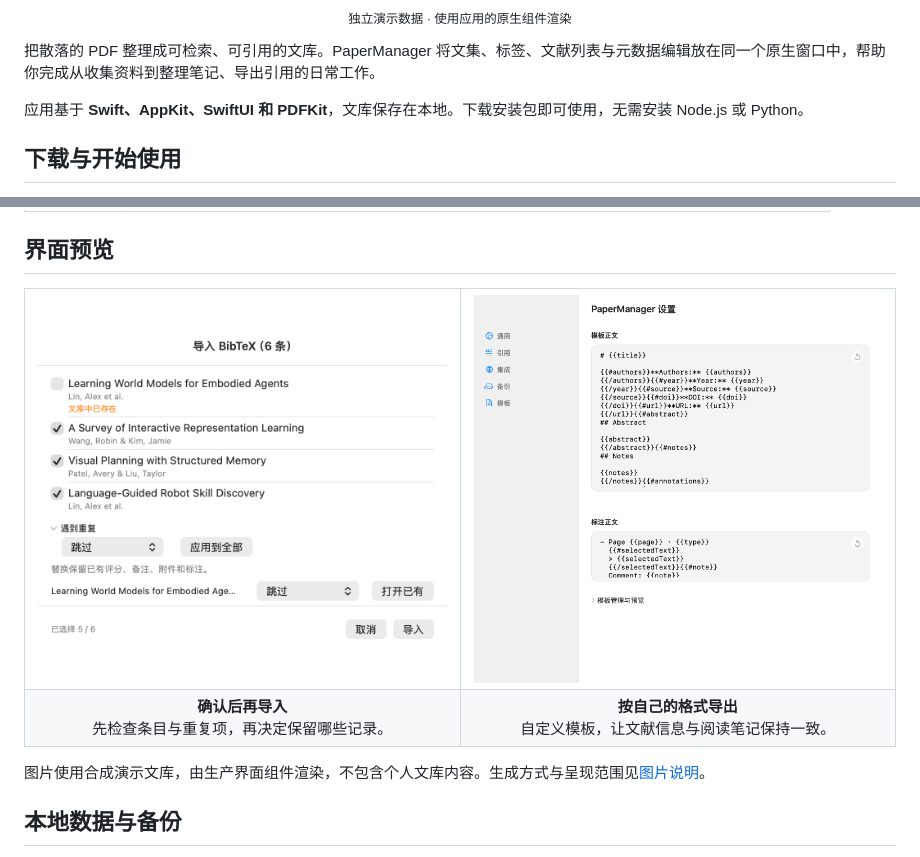
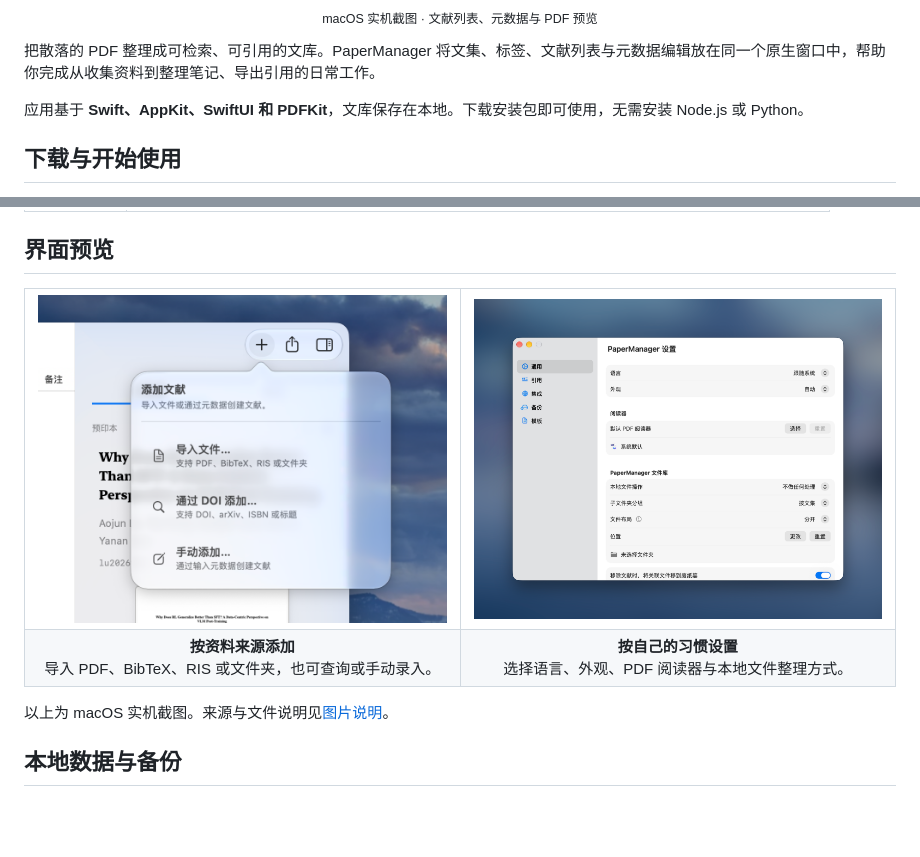
Before and after one commit to get1024/PaperManager, a Markdown page: README.md, 2 parts joined by grey strips. Drawn GitHub-style; pictures changed too: docs/images/screenshots/add-paper.png (added), docs/images/screenshots/settings.png (added); blank space fills up the shorter version.

```diff
--- a/README.md
+++ b/README.md
@@ -28,5 +28,5 @@
 
-<p align="center"><sub>独立演示数据 · 使用应用的原生组件渲染</sub></p>
+<p align="center"><sub>macOS 实机截图 · 文献列表、元数据与 PDF 预览</sub></p>
 
 把散落的 PDF 整理成可检索、可引用的文库。PaperManager 将文集、标签、文献列表与元数据编辑放在同一个原生窗口中，帮助你完成从收集资料到整理笔记、导出引用的日常工作。
 
@@ -61,16 +61,16 @@
 
 <table>
   <tr>
-    <td width="50%" align="center"><a href="docs/images/import-preview.png"><img src="docs/images/import-preview.png" alt="BibTeX 导入预览：逐项选择文献并检查重复项" /></a></td>
-    <td width="50%" align="center"><a href="docs/images/templates.png"><img src="docs/images/templates.png" alt="元数据与标注模板编辑器，支持实时预览" /></a></td>
+    <td width="50%" align="center"><a href="docs/images/screenshots/add-paper.png"><img src="docs/images/screenshots/add-paper.png" alt="添加文献菜单：导入文件、通过 DOI 等标识符查询或手动添加" /></a></td>
+    <td width="50%" align="center"><a href="docs/images/screenshots/settings.png"><img src="docs/images/screenshots/settings.png" alt="通用设置：语言、外观、默认 PDF 阅读器与文件库配置" /></a></td>
   </tr>
   <tr>
-    <td align="center"><strong>确认后再导入</strong><br />先检查条目与重复项，再决定保留哪些记录。</td>
-    <td align="center"><strong>按自己的格式导出</strong><br />自定义模板，让文献信息与阅读笔记保持一致。</td>
+    <td align="center"><strong>按资料来源添加</strong><br />导入 PDF、BibTeX、RIS 或文件夹，也可查询或手动录入。</td>
+    <td align="center"><strong>按自己的习惯设置</strong><br />选择语言、外观、PDF 阅读器与本地文件整理方式。</td>
   </tr>
 </table>
 
-图片使用合成演示文库，由生产界面组件渲染，不包含个人文库内容。生成方式与呈现范围见[图片说明](docs/images/README.md)。
+以上为 macOS 实机截图。来源与文件说明见[图片说明](docs/images/README.md)。
 
 ## 本地数据与备份
 
```
Also changed, not shown: other parts of README.md (+1 -1 lines), docs/images/README.md (+21 -7 lines), 1 other file.
